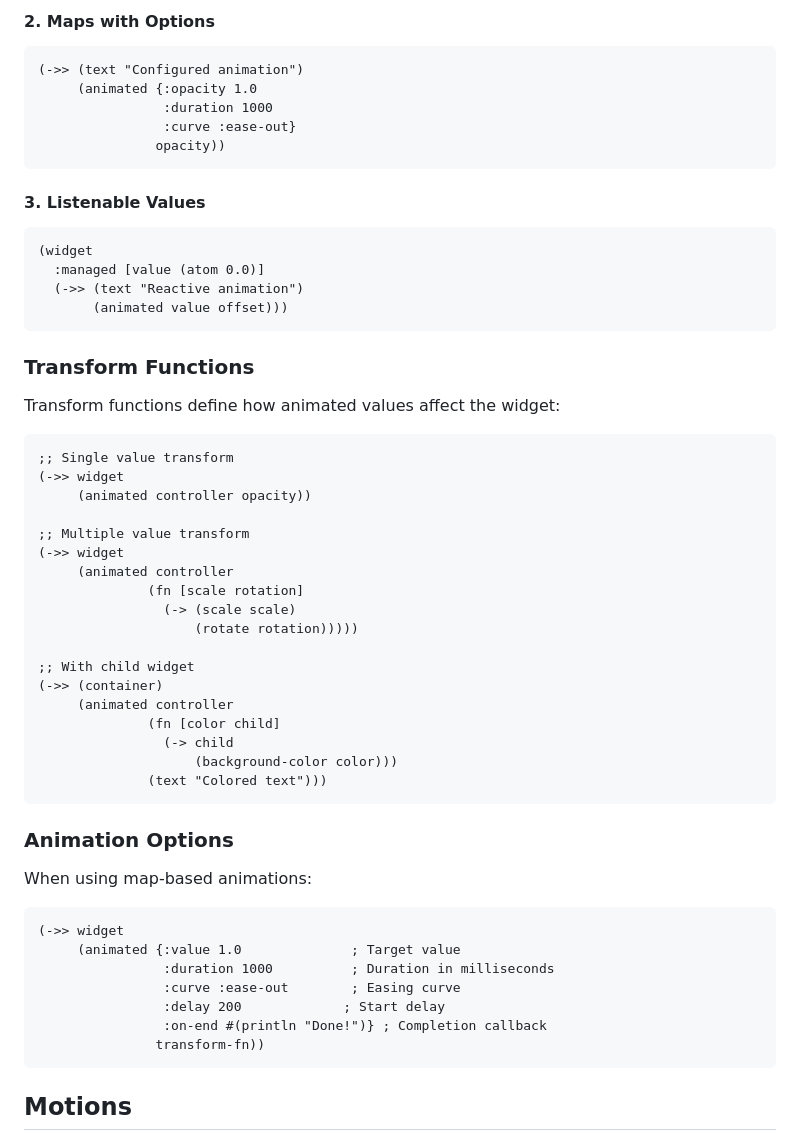
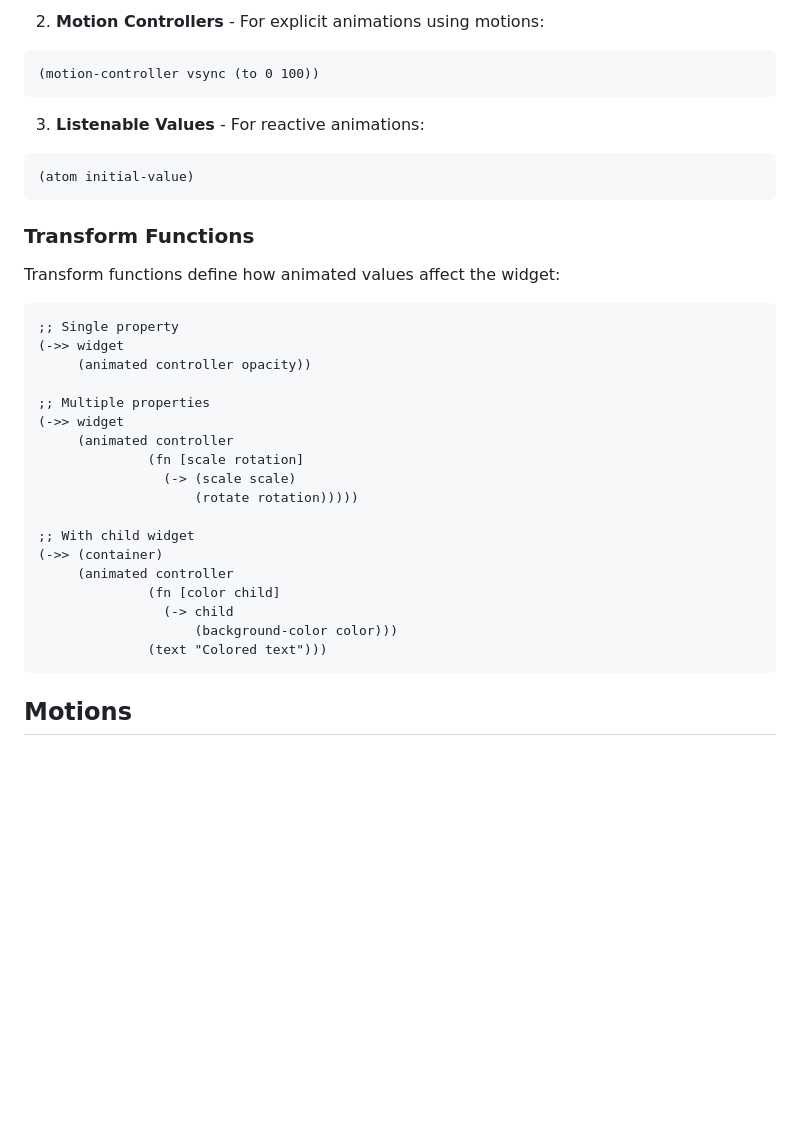
Before and after one commit to amjil/flutter-cljd, a Markdown page: Animations.md, the part around one of its changes. GitHub-like rendering; blank space fills up the shorter version.

````diff
--- a/Animations.md
+++ b/Animations.md
@@ -44,20 +101,13 @@ The `animated` widget accepts different types of animation sources:
 ```
 
-#### 2. Maps with Options
+2. **Motion Controllers** - For explicit animations using motions:
 ```clojure
-(->> (text "Configured animation")
-     (animated {:opacity 1.0
-                :duration 1000
-                :curve :ease-out}
-               opacity))
+(motion-controller vsync (to 0 100))
 ```
 
-#### 3. Listenable Values
+3. **Listenable Values** - For reactive animations:
 ```clojure
-(widget
-  :managed [value (atom 0.0)]
-  (->> (text "Reactive animation")
-       (animated value offset)))
+(atom initial-value)
 ```
 
 ### Transform Functions
@@ -65,11 +115,11 @@ The `animated` widget accepts different types of animation sources:
 Transform functions define how animated values affect the widget:
 
 ```clojure
-;; Single value transform
+;; Single property
 (->> widget
      (animated controller opacity))
 
-;; Multiple value transform
+;; Multiple properties
 (->> widget
      (animated controller
               (fn [scale rotation]
@@ -83,20 +133,6 @@ Transform functions define how animated values affect the widget:
                 (-> child
                     (background-color color)))
               (text "Colored text")))
-```
-
-### Animation Options
-
-When using map-based animations:
-
-```clojure
-(->> widget
-     (animated {:value 1.0              ; Target value
-                :duration 1000          ; Duration in milliseconds
-                :curve :ease-out        ; Easing curve
-                :delay 200             ; Start delay
-                :on-end #(println "Done!")} ; Completion callback
-               transform-fn))
 ```
 
 ## Motions
````
Also changed, not shown: other parts of Animations.md (+76 -19 lines).
